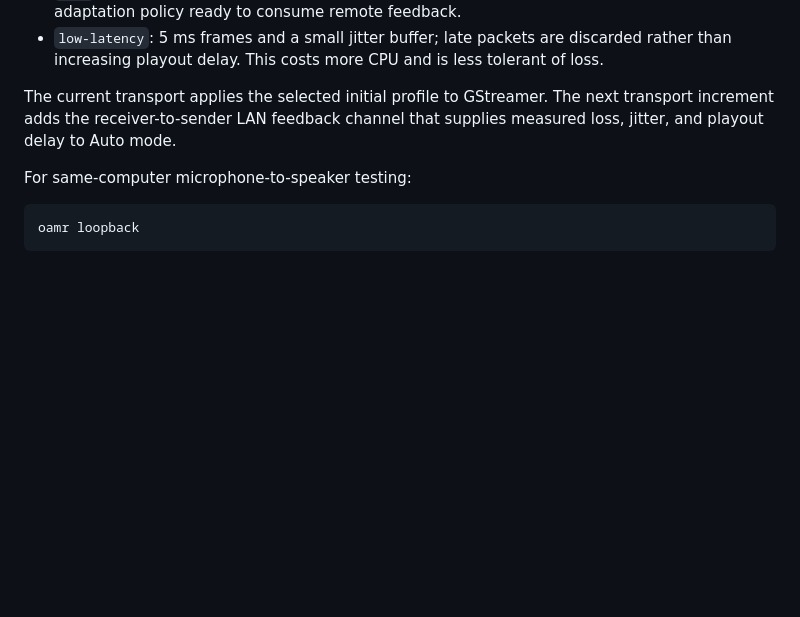
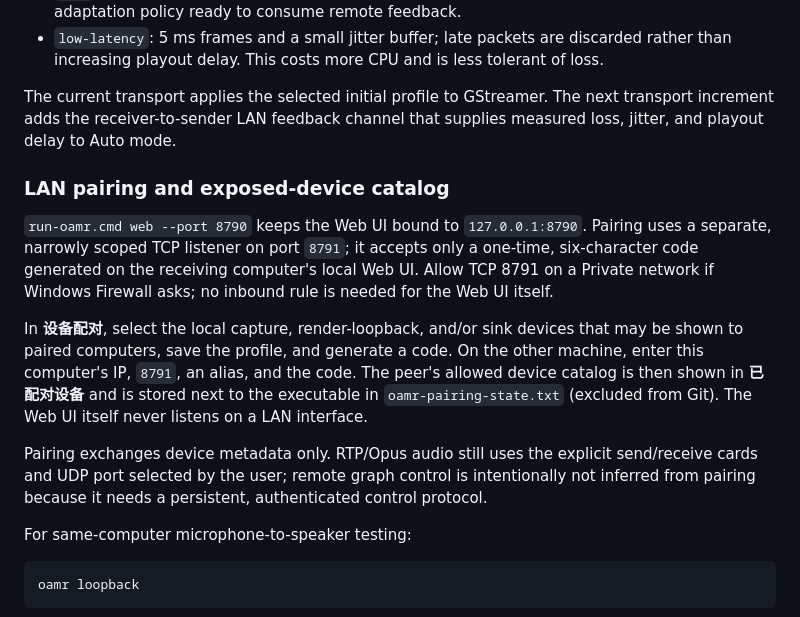
Before and after one commit to Goldppx/Open-Audio-Matrix-Router, a Markdown page: README.md, the part around the change. GitHub-like rendering; blank space fills up the shorter version.

Commit message:
docs(pairing): document local-only pairing workflow

````diff
--- a/README.md
+++ b/README.md
@@ -140,6 +140,26 @@ The current transport applies the selected initial profile to GStreamer. The
 next transport increment adds the receiver-to-sender LAN feedback channel that
 supplies measured loss, jitter, and playout delay to Auto mode.
 
+### LAN pairing and exposed-device catalog
+
+`run-oamr.cmd web --port 8790` keeps the Web UI bound to
+`127.0.0.1:8790`. Pairing uses a separate, narrowly scoped TCP listener on
+port `8791`; it accepts only a one-time, six-character code generated on the
+receiving computer's local Web UI. Allow TCP 8791 on a Private network if
+Windows Firewall asks; no inbound rule is needed for the Web UI itself.
+
+In **设备配对**, select the local capture, render-loopback, and/or sink devices
+that may be shown to paired computers, save the profile, and generate a code.
+On the other machine, enter this computer's IP, `8791`, an alias, and the
+code. The peer's allowed device catalog is then shown in **已配对设备** and is
+stored next to the executable in `oamr-pairing-state.txt` (excluded from Git).
+The Web UI itself never listens on a LAN interface.
+
+Pairing exchanges device metadata only. RTP/Opus audio still uses the explicit
+send/receive cards and UDP port selected by the user; remote graph control is
+intentionally not inferred from pairing because it needs a persistent,
+authenticated control protocol.
+
 For same-computer microphone-to-speaker testing:
 
 ```bash
````
